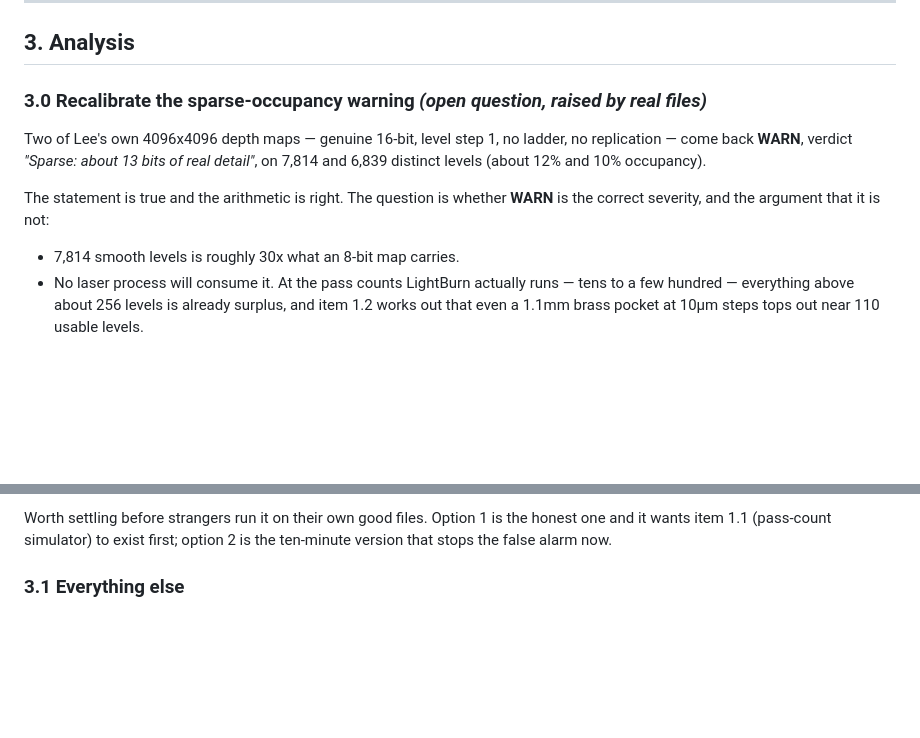
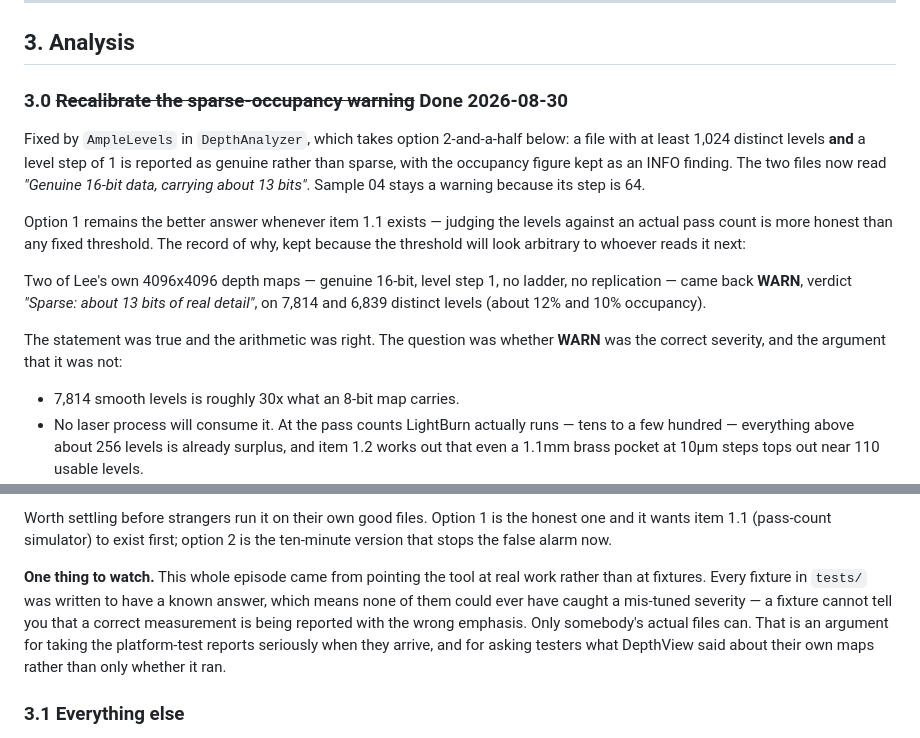
Before and after one commit to LeeGillie/DepthView, a Markdown page: TODO.md, 2 parts joined by grey strips. Drawn GitHub-style; blank space fills up the shorter version.

Commit message:
Mark the occupancy recalibration done, and record what it says about fixtures

```diff
--- a/TODO.md
+++ b/TODO.md
@@ -111,14 +111,23 @@ Tier 2 (orbit, tilt, zoom, pan with real geometry) are both **built**. Deferred:
 
 ## 3. Analysis
 
-### 3.0 Recalibrate the sparse-occupancy warning  *(open question, raised by real files)*
+### 3.0 ~~Recalibrate the sparse-occupancy warning~~  **Done 2026-08-30**
+
+Fixed by `AmpleLevels` in `DepthAnalyzer`, which takes option 2-and-a-half below: a file with
+at least 1,024 distinct levels **and** a level step of 1 is reported as genuine rather than
+sparse, with the occupancy figure kept as an INFO finding. The two files now read *"Genuine
+16-bit data, carrying about 13 bits"*. Sample 04 stays a warning because its step is 64.
+
+Option 1 remains the better answer whenever item 1.1 exists — judging the levels against an
+actual pass count is more honest than any fixed threshold. The record of why, kept because
+the threshold will look arbitrary to whoever reads it next:
 
 Two of Lee's own 4096x4096 depth maps — genuine 16-bit, level step 1, no ladder, no
-replication — come back **WARN**, verdict *"Sparse: about 13 bits of real detail"*, on
+replication — came back **WARN**, verdict *"Sparse: about 13 bits of real detail"*, on
 7,814 and 6,839 distinct levels (about 12% and 10% occupancy).
 
-The statement is true and the arithmetic is right. The question is whether **WARN** is the
-correct severity, and the argument that it is not:
+The statement was true and the arithmetic was right. The question was whether **WARN** was the
+correct severity, and the argument that it was not:
 
 - 7,814 smooth levels is roughly 30x what an 8-bit map carries.
 - No laser process will consume it. At the pass counts LightBurn actually runs — tens to a
@@ -139,6 +148,14 @@ Options, roughly in order of preference:
 Worth settling before strangers run it on their own good files. Option 1 is the honest one
 and it wants item 1.1 (pass-count simulator) to exist first; option 2 is the ten-minute
 version that stops the false alarm now.
+
+**One thing to watch.** This whole episode came from pointing the tool at real work rather
+than at fixtures. Every fixture in `tests/` was written to have a known answer, which means
+none of them could ever have caught a mis-tuned severity — a fixture cannot tell you that a
+correct measurement is being reported with the wrong emphasis. Only somebody's actual files
+can. That is an argument for taking the platform-test reports seriously when they arrive,
+and for asking testers what DepthView said about their own maps rather than only whether it
+ran.
 
 ### 3.1 Everything else
 
```
